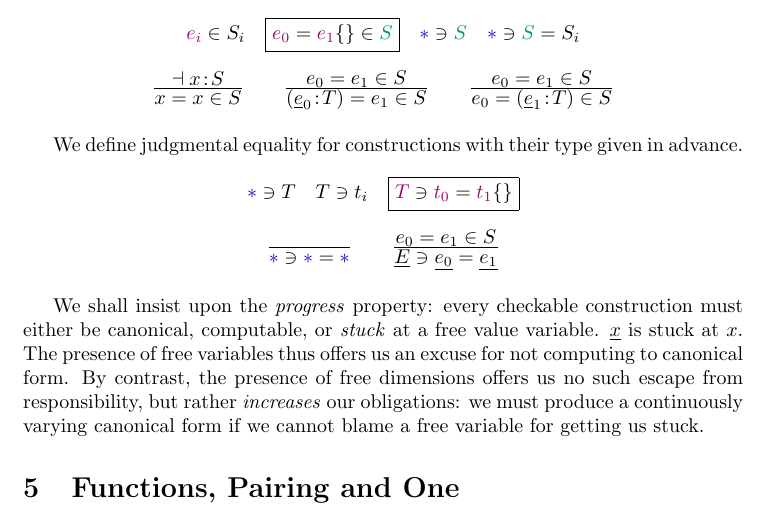
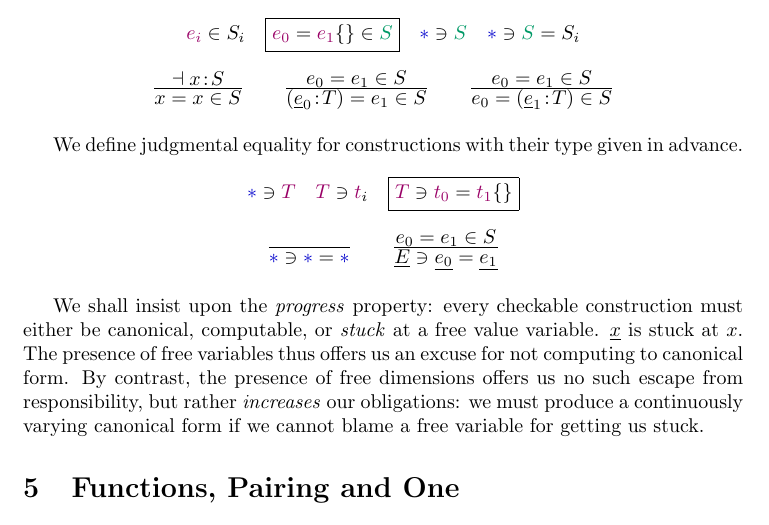
Before and after one commit to msp-strath/platypus, a LaTeX document (January18/doc/CubicalOTT/CubicalOTT.tex): part of page 3 of 8, cut so that both start at the same text. Compiled offline with pdfLaTeX.

Commit message:
colour the inputs pink

```diff
--- a/January18/doc/CubicalOTT/CubicalOTT.tex
+++ b/January18/doc/CubicalOTT/CubicalOTT.tex
@@ -178,7 +178,7 @@ We define judgmental equality for usages, resynthesizing their common type.
 }
 
 We define judgmental equality for constructions with their type given in advance.
-\RULES{\TY\ni T\quad T\ni t_i \quad\JF{\INP T\ni \INP{t_0}=\INP{t_1} \{\}}}{
+\RULES{\TY\ni \INP T\quad \INP T\ni \INP t_i \quad\JF{\INP T\ni \INP{t_0}=\INP{t_1} \{\}}}{
 \Axiom{\TY\ni\TY=\TY}\qquad
 \Rule{e_0=e_1\in S}
      {\N E\ni \N{e_0}=\N{e_1}}
```
Also changed, not shown: January18/doc/CubicalOTT/CubicalOTT.pdf.
